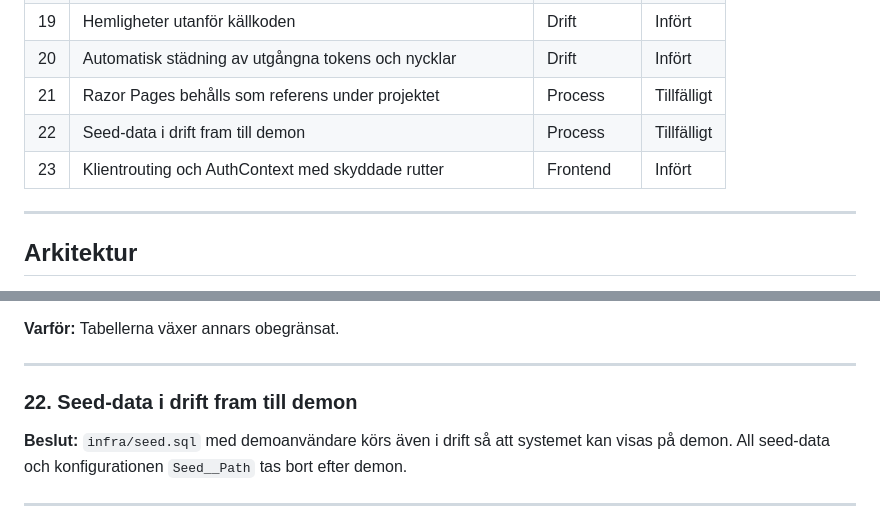
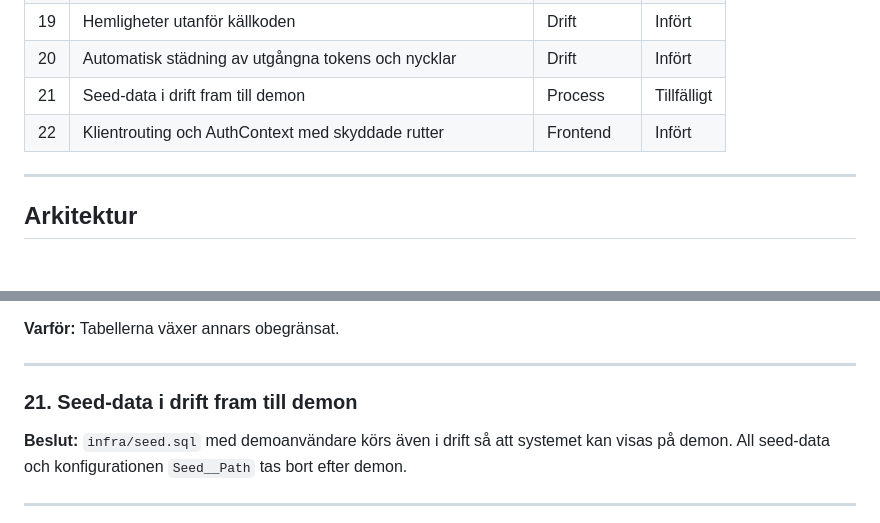
Before and after one commit to chas-challenge-2026/seb-net-team2, a Markdown page: beslut.md, 2 parts joined by grey strips. GitHub-like rendering; blank space fills up the shorter version.

```diff
--- a/beslut.md
+++ b/beslut.md
@@ -34,9 +34,8 @@ Bakgrund: [v1-arkitektur](architecture.md) · [kända buggar i v1](known-bugs.md
 | 18  | Frontend byggs och serveras i samma container som API:t   | Drift       | Infört   |
 | 19  | Hemligheter utanför källkoden                             | Drift       | Infört   |
 | 20  | Automatisk städning av utgångna tokens och nycklar        | Drift       | Infört   |
-| 21  | Razor Pages behålls som referens under projektet          | Process     | Tillfälligt |
-| 22  | Seed-data i drift fram till demon                         | Process     | Tillfälligt |
-| 23  | Klientrouting och AuthContext med skyddade rutter		  | Frontend    | Infört   |
+| 21  | Seed-data i drift fram till demon                         | Process     | Tillfälligt |
+| 22  | Klientrouting och AuthContext med skyddade rutter		  | Frontend    | Infört   |
 
 ---
 
@@ -346,7 +345,7 @@ idempotensnycklar en gång i timmen. Index lades till på utgångsdatumen.
 
 ---
 
-### 22. Seed-data i drift fram till demon
+### 21. Seed-data i drift fram till demon
 
 **Beslut:** `infra/seed.sql` med demoanvändare körs även i drift så att
 systemet kan visas på demon. All seed-data och konfigurationen `Seed__Path`
```
Also changed, not shown: other parts of beslut.md (+1 -1 lines).
